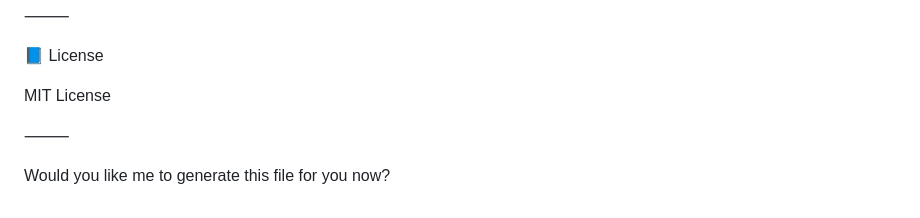
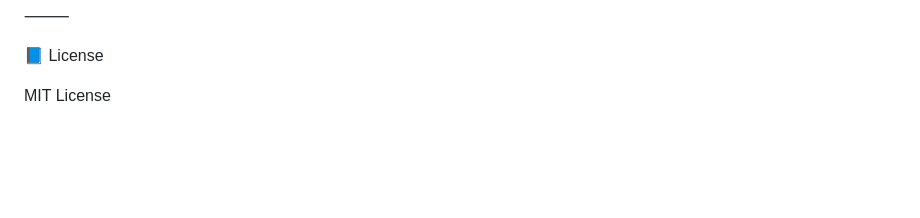
Before and after one commit to clgi-technology/clgi-announcements, a Markdown page: README.md, the part around the change. Rendered like a GitHub page; blank space fills up the shorter version.

```diff
--- a/README.md
+++ b/README.md
@@ -205,7 +205,3 @@ Google Drive or Dropbox integration
 📘 License
 
 MIT License
-
-⸻
-
-Would you like me to generate this file for you now?
```
